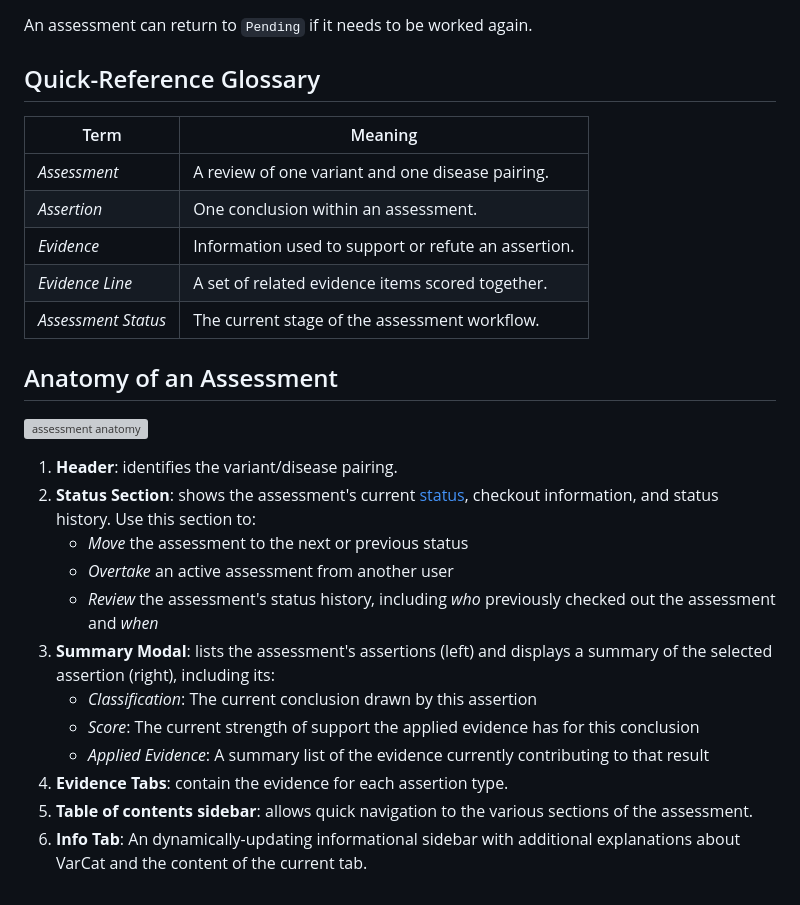
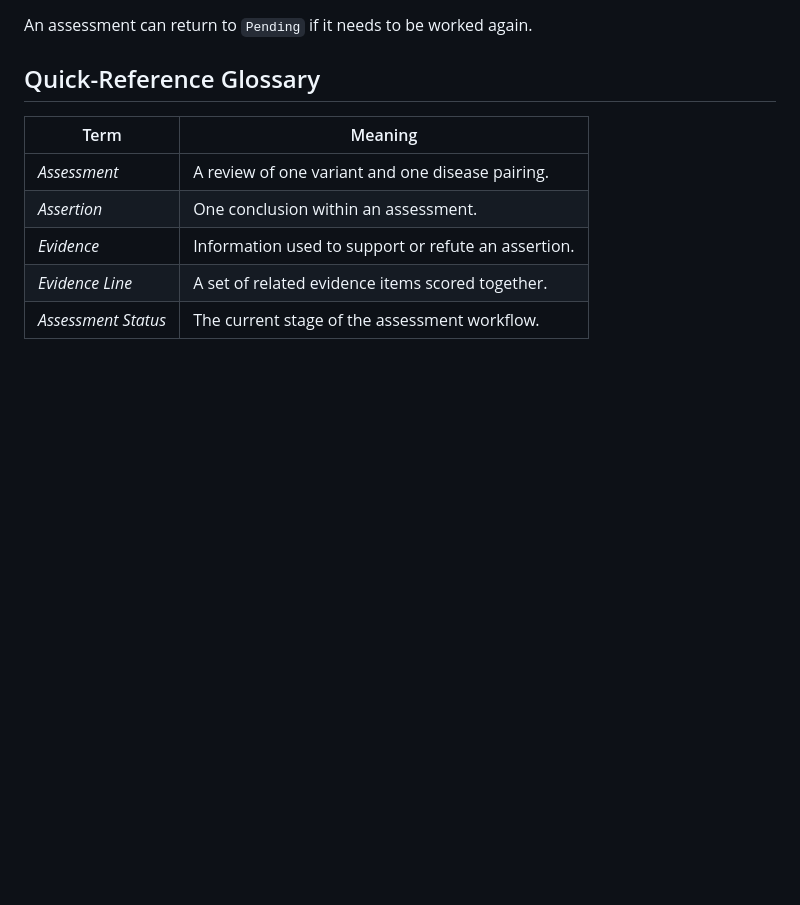
Before and after one commit to GenomicMedLab/VarCat-Demo, a Markdown page: documentation/1-concepts.md, the part around the change printed below. Rendered like a GitHub page; blank space fills up the shorter version; grey boxes are pictures that could not be loaded.

```diff
--- a/documentation/1-concepts.md
+++ b/documentation/1-concepts.md
@@ -65,20 +84,3 @@ An assessment can return to `Pending` if it needs to be worked again.
 | _Evidence_ | Information used to support or refute an assertion. |
 | _Evidence Line_ | A set of related evidence items scored together. |
 | _Assessment Status_ | The current stage of the assessment workflow. |
-
-## Anatomy of an Assessment
-
-![assessment anatomy](/documentation/images/assessment-anatomy.png)
-
-1. **Header**: identifies the variant/disease pairing.
-2. **Status Section**: shows the assessment's current [status](#assessment-status), checkout information, and status history. Use this section to:
-    - _Move_ the assessment to the next or previous status
-    - _Overtake_ an active assessment from another user
-    - _Review_ the assessment's status history, including _who_ previously checked out the assessment and _when_
-3. **Summary Modal**: lists the assessment's assertions (left) and displays a summary of the selected assertion (right), including its:
-    - _Classification_: The current conclusion drawn by this assertion
-    - _Score_: The current strength of support the applied evidence has for this conclusion
-    - _Applied Evidence_: A summary list of the evidence currently contributing to that result
-4. **Evidence Tabs**: contain the evidence for each assertion type.
-5. **Table of contents sidebar**: allows quick navigation to the various sections of the assessment.
-6. **Info Tab**: An dynamically-updating informational sidebar with additional explanations about VarCat and the content of the current tab.
```
Also changed, not shown: other parts of documentation/1-concepts.md (+21 -2 lines), documentation/images/anatomy-of-an-assessment.jpg (added), 1 other file.
